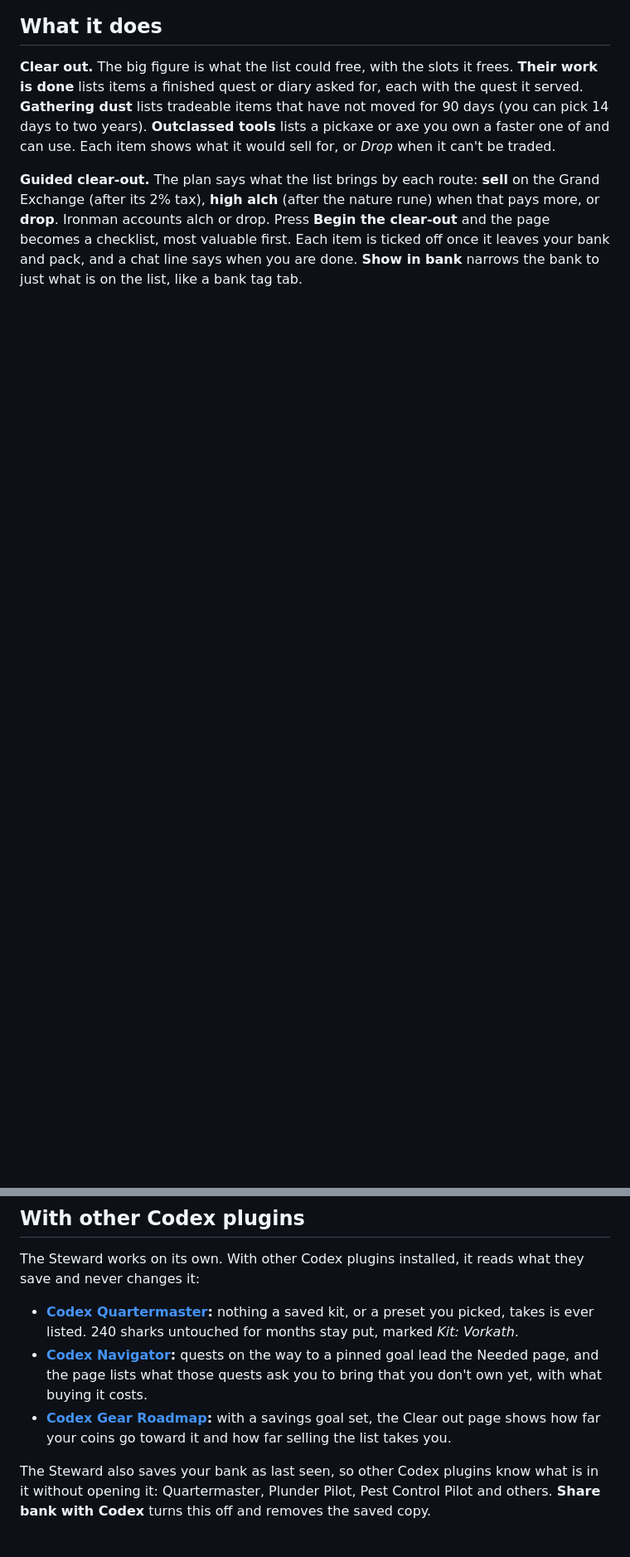
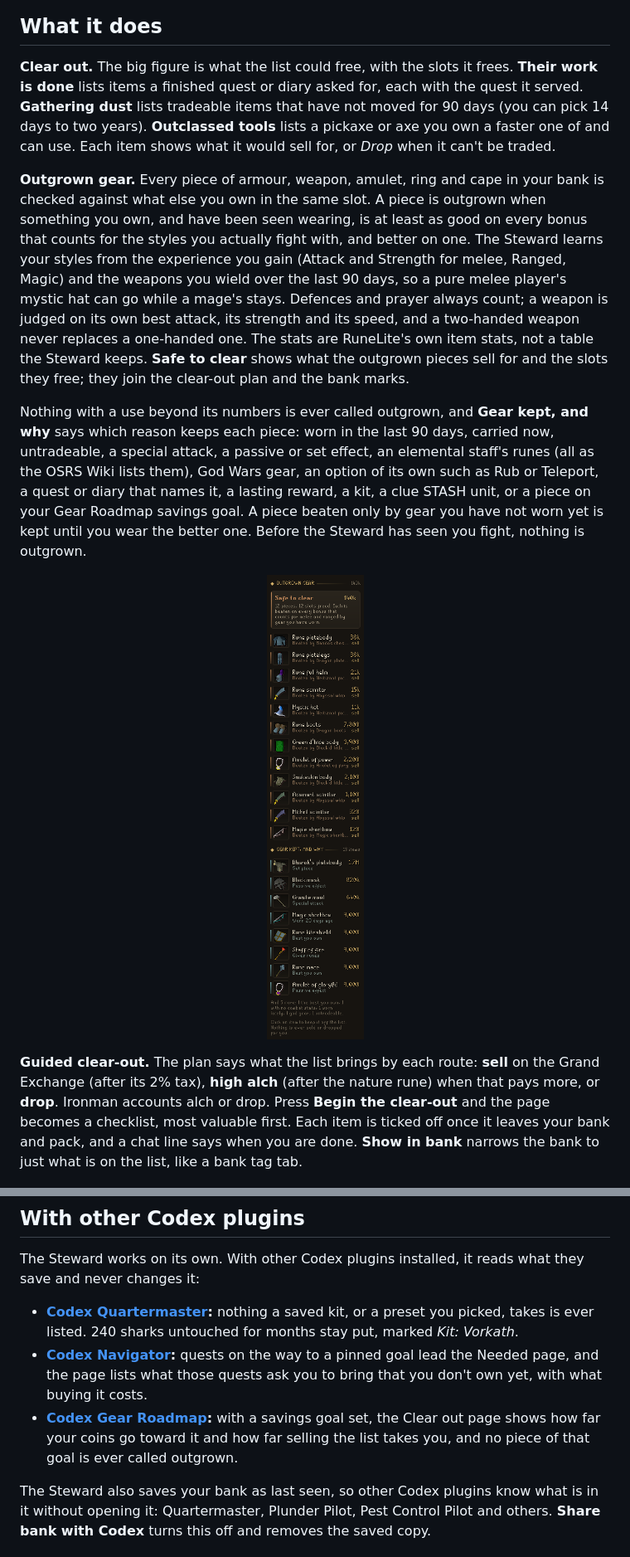
Before and after one commit to Nubles/OSRS-Codex-Bank-Steward, a Markdown page: README.md, 2 parts joined by grey strips. Shown at 83% size. GitHub-like rendering; pictures changed too: docs/screenshots/outgrown.png (added); blank space fills up the shorter version.

```diff
--- a/README.md
+++ b/README.md
@@ -15,6 +15,14 @@ Part of the **Codex** suite of RuneLite plugins. They share one look: warm ink,
 ## What it does
 
 **Clear out.** The big figure is what the list could free, with the slots it frees. **Their work is done** lists items a finished quest or diary asked for, each with the quest it served. **Gathering dust** lists tradeable items that have not moved for 90 days (you can pick 14 days to two years). **Outclassed tools** lists a pickaxe or axe you own a faster one of and can use. Each item shows what it would sell for, or *Drop* when it can't be traded.
+
+**Outgrown gear.** Every piece of armour, weapon, amulet, ring and cape in your bank is checked against what else you own in the same slot. A piece is outgrown when something you own, and have been seen wearing, is at least as good on every bonus that counts for the styles you actually fight with, and better on one. The Steward learns your styles from the experience you gain (Attack and Strength for melee, Ranged, Magic) and the weapons you wield over the last 90 days, so a pure melee player's mystic hat can go while a mage's stays. Defences and prayer always count; a weapon is judged on its own best attack, its strength and its speed, and a two-handed weapon never replaces a one-handed one. The stats are RuneLite's own item stats, not a table the Steward keeps. **Safe to clear** shows what the outgrown pieces sell for and the slots they free; they join the clear-out plan and the bank marks.
+
+Nothing with a use beyond its numbers is ever called outgrown, and **Gear kept, and why** says which reason keeps each piece: worn in the last 90 days, carried now, untradeable, a special attack, a passive or set effect, an elemental staff's runes (all as the OSRS Wiki lists them), God Wars gear, an option of its own such as Rub or Teleport, a quest or diary that names it, a lasting reward, a kit, a clue STASH unit, or a piece on your Gear Roadmap savings goal. A piece beaten only by gear you have not worn yet is kept until you wear the better one. Before the Steward has seen you fight, nothing is outgrown.
+
+<p align="center">
+  <img src="docs/screenshots/outgrown.png" width="225" alt="Outgrown gear: safe to clear, and what is kept and why">
+</p>
 
 **Guided clear-out.** The plan says what the list brings by each route: **sell** on the Grand Exchange (after its 2% tax), **high alch** (after the nature rune) when that pays more, or **drop**. Ironman accounts alch or drop. Press **Begin the clear-out** and the page becomes a checklist, most valuable first. Each item is ticked off once it leaves your bank and pack, and a chat line says when you are done. **Show in bank** narrows the bank to just what is on the list, like a bank tag tab.
 
@@ -73,7 +82,7 @@ The Steward works on its own. With other Codex plugins installed, it reads what
 
 - **[Codex Quartermaster](https://github.com/Nubles/OSRS-Codex-Quartermaster):** nothing a saved kit, or a preset you picked, takes is ever listed. 240 sharks untouched for months stay put, marked *Kit: Vorkath*.
 - **[Codex Navigator](https://github.com/Nubles/OSRS-Codex-Navigator):** quests on the way to a pinned goal lead the Needed page, and the page lists what those quests ask you to bring that you don't own yet, with what buying it costs.
-- **[Codex Gear Roadmap](https://github.com/Nubles/OSRS-Codex-Gear-Roadmap):** with a savings goal set, the Clear out page shows how far your coins go toward it and how far selling the list takes you.
+- **[Codex Gear Roadmap](https://github.com/Nubles/OSRS-Codex-Gear-Roadmap):** with a savings goal set, the Clear out page shows how far your coins go toward it and how far selling the list takes you, and no piece of that goal is ever called outgrown.
 
 The Steward also saves your bank as last seen, so other Codex plugins know what is in it without opening it: Quartermaster, Plunder Pilot, Pest Control Pilot and others. **Share bank with Codex** turns this off and removes the saved copy.
 
```
Also changed, not shown: other parts of README.md (+1 -0 lines), 15 other files.
